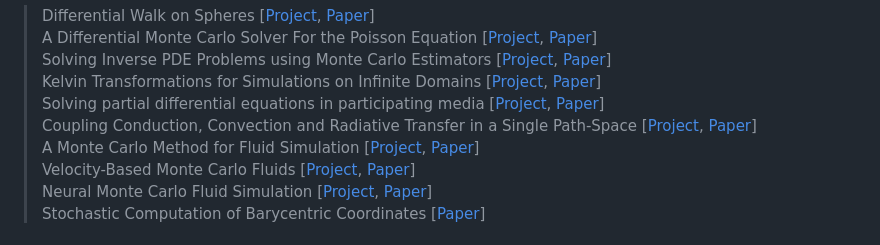
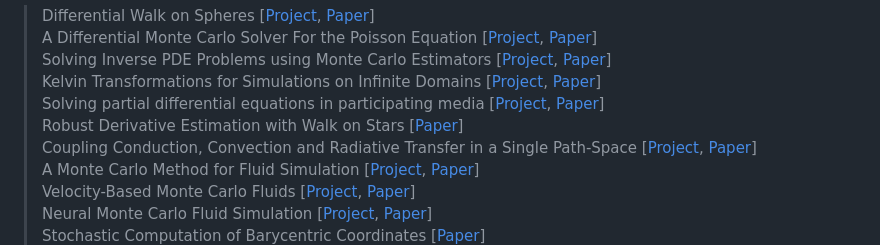
Before and after one commit to rohan-sawhney/mcgp-resources, a Markdown page: README.md, the part around the change printed below. Rendered like a GitHub page.

Commit message:
Add new paper and project links to README

```diff
--- a/README.md
+++ b/README.md
@@ -55,6 +55,7 @@ WoS has recently seen growing interest in computer graphics, as it shares many c
 > Solving Inverse PDE Problems using Monte Carlo Estimators [[Project](https://rgl.epfl.ch/publications/Yilmazer2024Solving), [Paper](https://rgl.s3.eu-central-1.amazonaws.com/media/papers/Yilmazer2024Solving.pdf)]\
 > Kelvin Transformations for Simulations on Infinite Domains [[Project](https://cseweb.ucsd.edu/~viscomp/projects/SIG21KelvinTransform/), [Paper](https://cseweb.ucsd.edu/~viscomp/projects/SIG21KelvinTransform/paper/KelvinTransform.pdf)]\
 > Solving partial differential equations in participating media [[Project](https://imaging.cs.cmu.edu/volumetric_walk_on_spheres/), [Paper](https://imaging.cs.cmu.edu/volumetric_walk_on_spheres/index_files/paper.pdf)]\
+> Robust Derivative Estimation with Walk on Stars [[Paper](http://rohansawhney.io/dwost.pdf)]\
 > Coupling Conduction, Convection and Radiative Transfer in a Single Path-Space [[Project](https://www.irit.fr/STORM/site/coupling-conduction-convection-and-radiative-transfer-in-a-single-path-space/), [Paper](https://hal.science/hal-04090428)]\
 > A Monte Carlo Method for Fluid Simulation [[Project](https://riouxld21.github.io/research/publication/2022-mcfluid/), [Paper](https://riouxld21.github.io/research/publication/MCFluid.pdf)]\
 > Velocity-Based Monte Carlo Fluids [[Project](https://rsugimoto.net/VelMCFluidsProject/), [Paper](https://rsugimoto.net/VelMCFluidsProject/VelMCFluids.pdf)]\
```
Also changed, not shown: other parts of README.md (+1 -0 lines).
